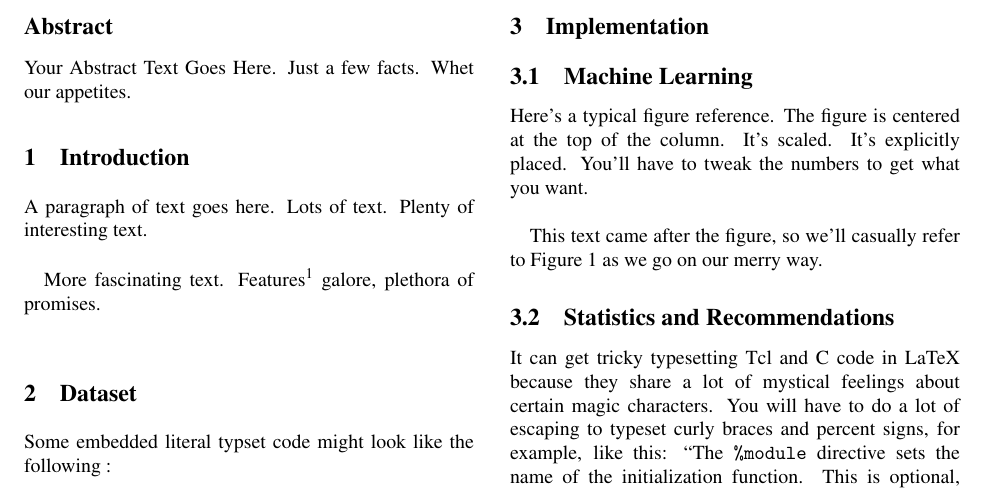
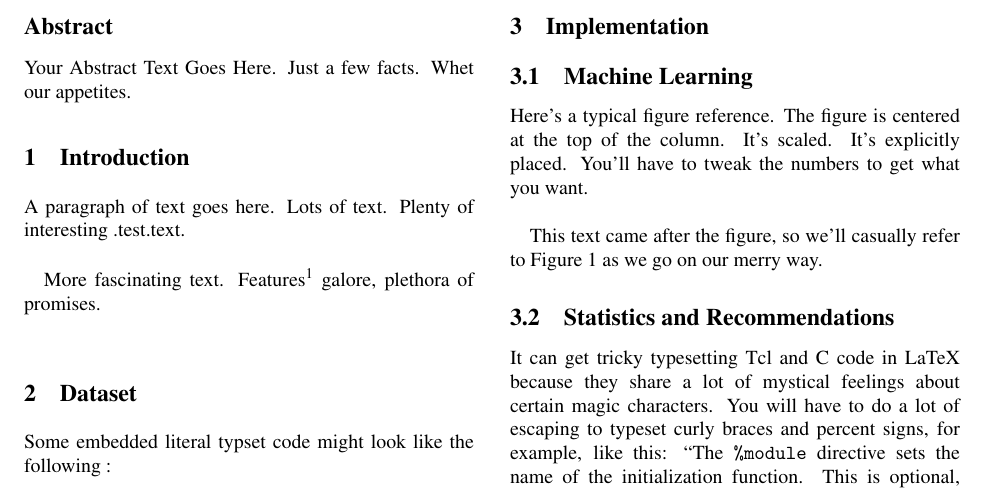
Before and after one commit to mipach/imdb, a LaTeX document (hy543_latex.tex): part of page 1 of 2, cut so that both start at the same text. Compiled offline with pdfLaTeX; a LaTeX package or settings file that is missing is left out.

Commit message:
test commit

```diff
--- a/hy543_latex.tex
+++ b/hy543_latex.tex
@@ -57,7 +57,7 @@ Whet our appetites.
 \section{Introduction}
 
 A paragraph of text goes here.  Lots of text.  Plenty of interesting
-text. \\
+.test.text. \\
 
 More fascinating text. Features\endnote{Remember to use endnotes, not footnotes!} galore, plethora of promises.\\
 
```
Also changed, not shown: hy543_latex.bbl (added), hy543_latex.pdf, 2 other files.
